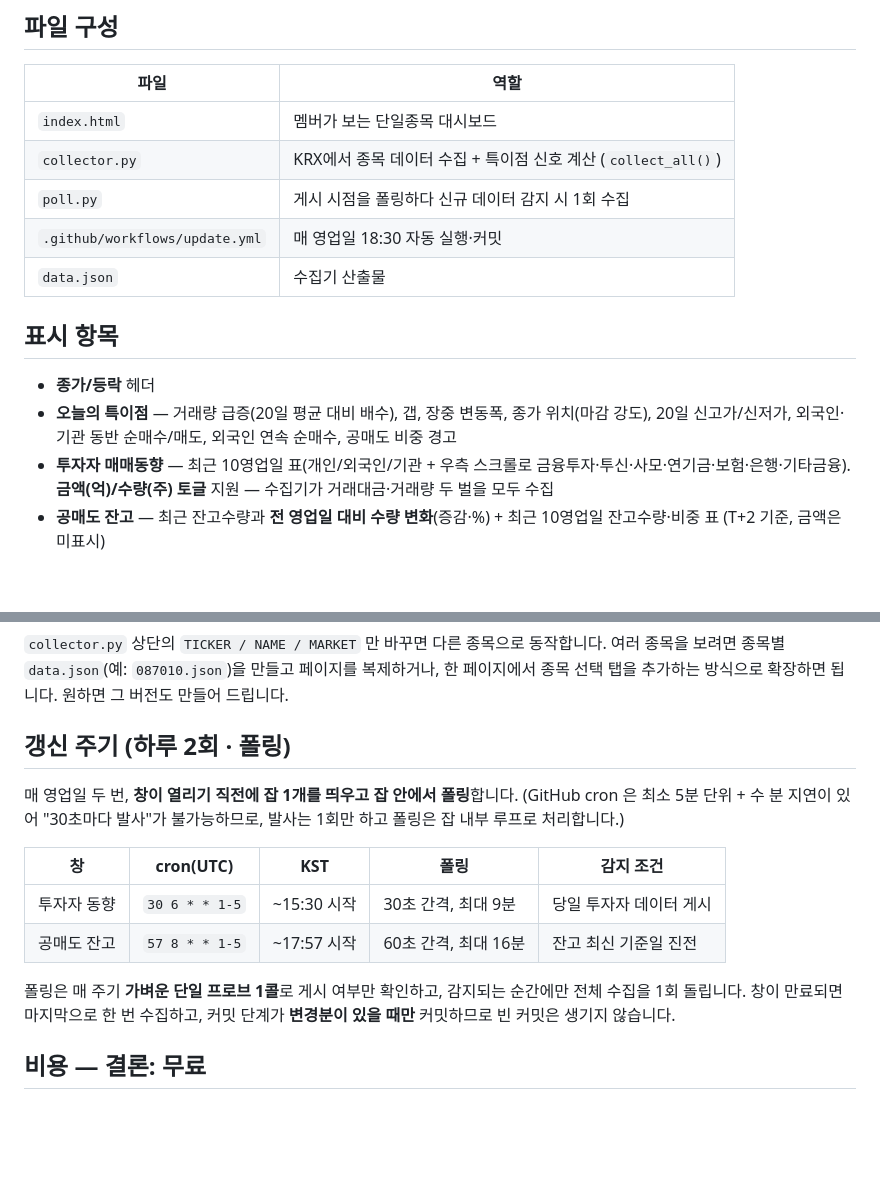
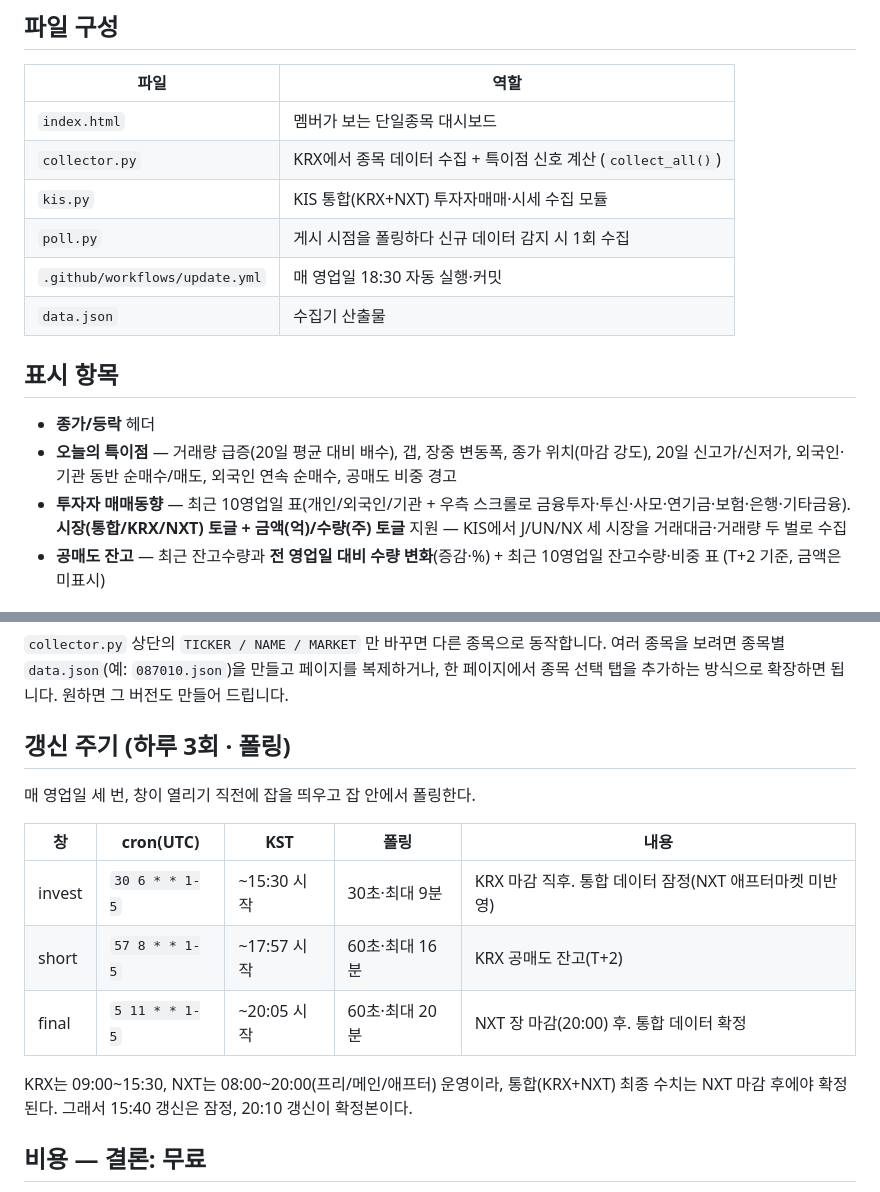
Before and after one commit to dailystockbriefing/dailystockbriefing, a Markdown page: README.md, 2 parts joined by grey strips. Rendered like a GitHub page; blank space fills up the shorter version.

```diff
--- a/README.md
+++ b/README.md
@@ -13,6 +13,7 @@
 |---|---|
 | `index.html` | 멤버가 보는 단일종목 대시보드 |
 | `collector.py` | KRX에서 종목 데이터 수집 + 특이점 신호 계산 (`collect_all()`) |
+| `kis.py` | KIS 통합(KRX+NXT) 투자자매매·시세 수집 모듈 |
 | `poll.py` | 게시 시점을 폴링하다 신규 데이터 감지 시 1회 수집 |
 | `.github/workflows/update.yml` | 매 영업일 18:30 자동 실행·커밋 |
 | `data.json` | 수집기 산출물 |
@@ -21,7 +22,7 @@
 - **종가/등락** 헤더
 - **오늘의 특이점** — 거래량 급증(20일 평균 대비 배수), 갭, 장중 변동폭, 종가 위치(마감 강도),
   20일 신고가/신저가, 외국인·기관 동반 순매수/매도, 외국인 연속 순매수, 공매도 비중 경고
-- **투자자 매매동향** — 최근 10영업일 표(개인/외국인/기관 + 우측 스크롤로 금융투자·투신·사모·연기금·보험·은행·기타금융). **금액(억)/수량(주) 토글** 지원 — 수집기가 거래대금·거래량 두 벌을 모두 수집
+- **투자자 매매동향** — 최근 10영업일 표(개인/외국인/기관 + 우측 스크롤로 금융투자·투신·사모·연기금·보험·은행·기타금융). **시장(통합/KRX/NXT) 토글 + 금액(억)/수량(주) 토글** 지원 — KIS에서 J/UN/NX 세 시장을 거래대금·거래량 두 벌로 수집
 - **공매도 잔고** — 최근 잔고수량과 **전 영업일 대비 수량 변화**(증감·%) + 최근 10영업일 잔고수량·비중 표 (T+2 기준, 금액은 미표시)
 
 ## 배포 (무료, GitHub Pages)
@@ -41,17 +42,17 @@
 여러 종목을 보려면 종목별 `data.json`(예: `087010.json`)을 만들고 페이지를 복제하거나,
 한 페이지에서 종목 선택 탭을 추가하는 방식으로 확장하면 됩니다. 원하면 그 버전도 만들어 드립니다.
 
-## 갱신 주기 (하루 2회 · 폴링)
-매 영업일 두 번, **창이 열리기 직전에 잡 1개를 띄우고 잡 안에서 폴링**합니다.
-(GitHub cron 은 최소 5분 단위 + 수 분 지연이 있어 "30초마다 발사"가 불가능하므로, 발사는 1회만 하고 폴링은 잡 내부 루프로 처리합니다.)
+## 갱신 주기 (하루 3회 · 폴링)
+매 영업일 세 번, 창이 열리기 직전에 잡을 띄우고 잡 안에서 폴링한다.
 
-| 창 | cron(UTC) | KST | 폴링 | 감지 조건 |
+| 창 | cron(UTC) | KST | 폴링 | 내용 |
 |---|---|---|---|---|
-| 투자자 동향 | `30 6 * * 1-5` | ~15:30 시작 | 30초 간격, 최대 9분 | 당일 투자자 데이터 게시 |
-| 공매도 잔고 | `57 8 * * 1-5` | ~17:57 시작 | 60초 간격, 최대 16분 | 잔고 최신 기준일 진전 |
+| invest | `30 6 * * 1-5` | ~15:30 시작 | 30초·최대 9분 | KRX 마감 직후. 통합 데이터 잠정(NXT 애프터마켓 미반영) |
+| short | `57 8 * * 1-5` | ~17:57 시작 | 60초·최대 16분 | KRX 공매도 잔고(T+2) |
+| final | `5 11 * * 1-5` | ~20:05 시작 | 60초·최대 20분 | NXT 장 마감(20:00) 후. 통합 데이터 확정 |
 
-폴링은 매 주기 **가벼운 단일 프로브 1콜**로 게시 여부만 확인하고, 감지되는 순간에만 전체 수집을 1회 돌립니다.
-창이 만료되면 마지막으로 한 번 수집하고, 커밋 단계가 **변경분이 있을 때만** 커밋하므로 빈 커밋은 생기지 않습니다.
+KRX는 09:00~15:30, NXT는 08:00~20:00(프리/메인/애프터) 운영이라, 통합(KRX+NXT) 최종 수치는
+NXT 마감 후에야 확정된다. 그래서 15:40 갱신은 잠정, 20:10 갱신이 확정본이다.
 
 ## 비용 — 결론: 무료
 - **공개 저장소면 GitHub Actions 는 무료·무제한.** 2026년 도입된 분당 $0.002 플랫폼 요금도 공개 저장소엔 적용되지 않습니다. 이 대시보드는 Pages 공개 링크로 공유하니 자연히 public → **폴링을 아무리 돌려도 0원.**
```
